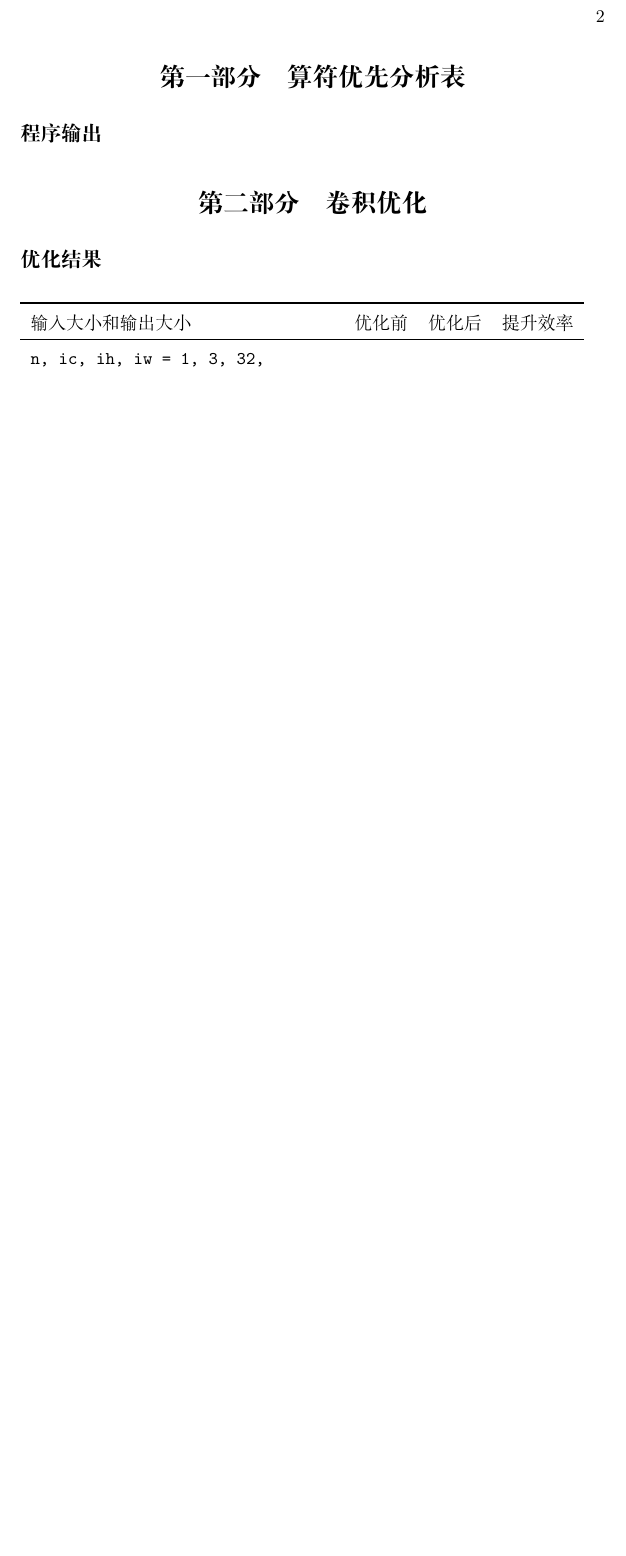
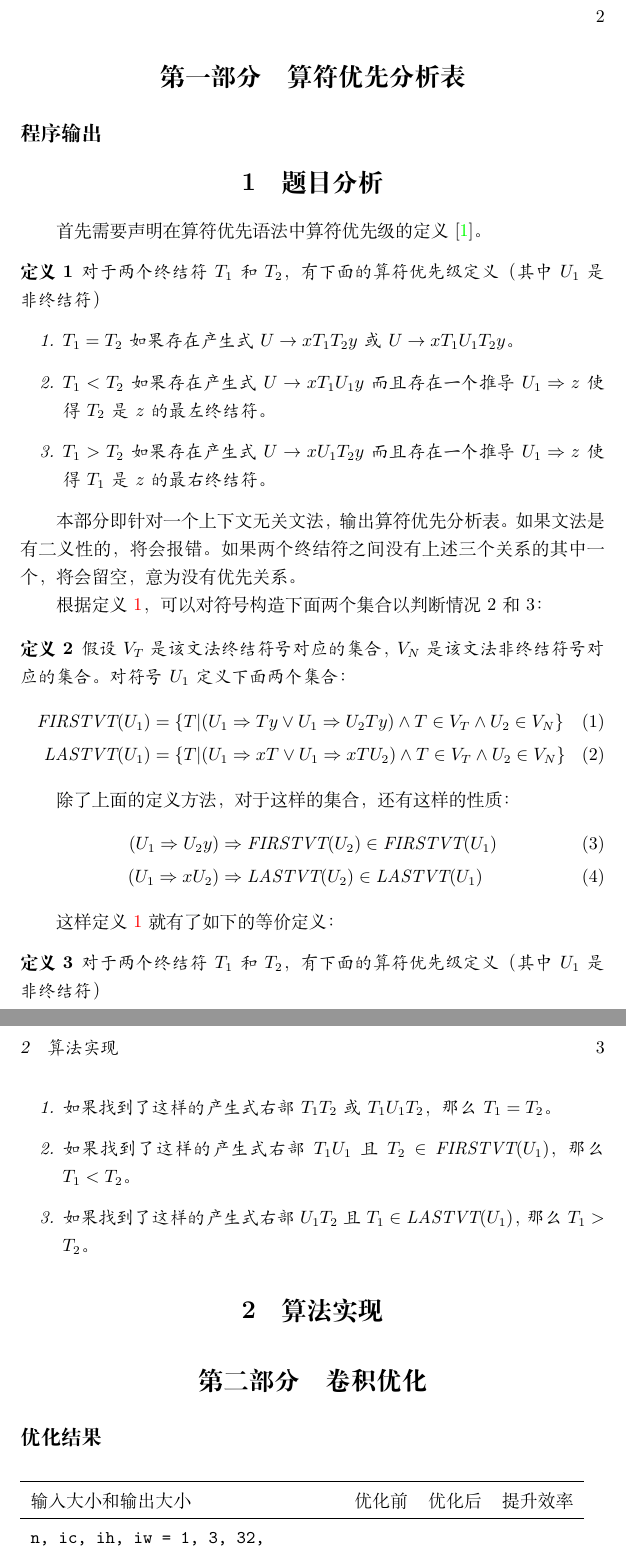
Before and after one commit to LogCreative/CompilerPrinciple, a LaTeX document (report/compiler.tex): part of page 2 of 2 before the commit and two parts of pages 2 and 3 of 3 after it, the two joined at a grey line, cut so that both start at the same text, the shorter picture padded with empty space. Compiled offline with XeLaTeX.

Commit message:
init opg

```diff
--- a/report/compiler.tex
+++ b/report/compiler.tex
@@ -1,10 +1,14 @@
 \documentclass[UTF8]{ctexart}
+\usepackage{amsmath,amssymb}
+\newtheorem{definition}{定义}
 \usepackage[colorlinks]{hyperref}
 \usepackage{booktabs}
 \usepackage{array}
 \usepackage{float}
+\bibliographystyle{IEEEtran}
 \title{\normalsize\underline{编译原理(A)大作业}\\\Large 算符优先分析表和卷积优化}
 \author{李子龙 518070910095}
+
 \begin{document}
     \maketitle
     \tableofcontents
@@ -15,7 +19,52 @@
 % \input{output1.txt}
 % \input{output2.txt}
 
+\section{题目分析}
 
+首先需要声明在算符优先语法中算符优先级的定义\cite{Floyd1963}。
+\begin{definition}\label{def:op}
+    对于两个终结符 $T_1$ 和 $T_2$，有下面的算符优先级定义（其中 $U_1$ 是非终结符）
+    \begin{enumerate}
+        \item $T_1=T_2$ 如果存在产生式 $U\rightarrow xT_1T_2y$ 或 $U\rightarrow xT_1 U_1 T_2 y$。
+        \item $T_1<T_2$ 如果存在产生式 $U\rightarrow xT_1U_1y$ 而且存在一个推导 $U_1\Rightarrow z$ 使得 $T_2$ 是 $z$ 的最左终结符。
+        \item $T_1>T_2$ 如果存在产生式 $U\rightarrow xU_1T_2y$ 而且存在一个推导 $U_1\Rightarrow z$ 使得 $T_1$ 是 $z$ 的最右终结符。
+    \end{enumerate}
+\end{definition}
+
+本部分即针对一个上下文无关文法，输出算符优先分析表。如果文法是有二义性的，将会报错。如果两个终结符之间没有上述三个关系的其中一个，将会留空，意为没有优先关系。
+
+根据定义 \ref{def:op}，可以对符号构造下面两个集合以判断情况 2 和 3：
+
+\begin{definition}\label{def:vt}
+    假设 $V_T$ 是该文法终结符号对应的集合，$V_N$ 是该文法非终结符号对应的集合。对符号 $U_1$ 定义下面两个集合：
+    \begin{align}
+        \textit{FIRSTVT}(U_1) &= \{T|(U_1\Rightarrow Ty \vee U_1\Rightarrow U_2Ty)\land T\in V_T\land U_2\in V_N\}  \\
+        \textit{LASTVT}(U_1) &= \{T|(U_1\Rightarrow xT \vee U_1\Rightarrow xTU_2)\land T\in V_T\land U_2\in V_N\}
+    \end{align}
+\end{definition}
+
+除了上面的定义方法，对于这样的集合，还有这样的性质：
+\begin{align}
+    (U_1\Rightarrow U_2y) &\Rightarrow \textit{FIRSTVT}(U_2)\in \textit{FIRSTVT}(U_1) \\
+    (U_1\Rightarrow xU_2) &\Rightarrow \textit{LASTVT}(U_2)\in \textit{LASTVT}(U_1)
+\end{align}
+
+这样定义 \ref{def:op} 就有了如下的等价定义：
+\begin{definition}\label{def:opn}
+    对于两个终结符 $T_1$ 和 $T_2$，有下面的算符优先级定义（其中 $U_1$ 是非终结符）
+    \begin{enumerate}
+        \item 如果找到了这样的产生式右部 $T_1T_2$ 或 $T_1U_1T_2$，那么 $T_1=T_2$。
+        \item 如果找到了这样的产生式右部 $T_1U_1$ 且 $T_2\in\textit{FIRSTVT}(U_1)$，那么 $T_1<T_2$。
+        \item 如果找到了这样的产生式右部 $U_1T_2$ 且 $T_1\in\textit{LASTVT}(U_1)$，那么 $T_1>T_2$。
+    \end{enumerate}
+\end{definition}
+
+\section{算法实现}
+
+
+
+%% 二义性
+% 如果一个文法是无二义性的，那么该文法的每个右句型都有且只有一个句柄。
 
 \part{卷积优化}
 \subsection*{优化结果}
```
Also changed, not shown: OPG/opg/Cargo.toml (added, +9 -0 lines), report/ref.bib (added, +24 -0 lines), OPG/opg/input1.txt (renamed from OPG/input1.txt), OPG/opg/input2.txt (renamed from OPG/input2.txt), report/compiler.bbl (added), report/compiler.pdf, report/compiler.tex (2 more changed lines), 3 other files.
